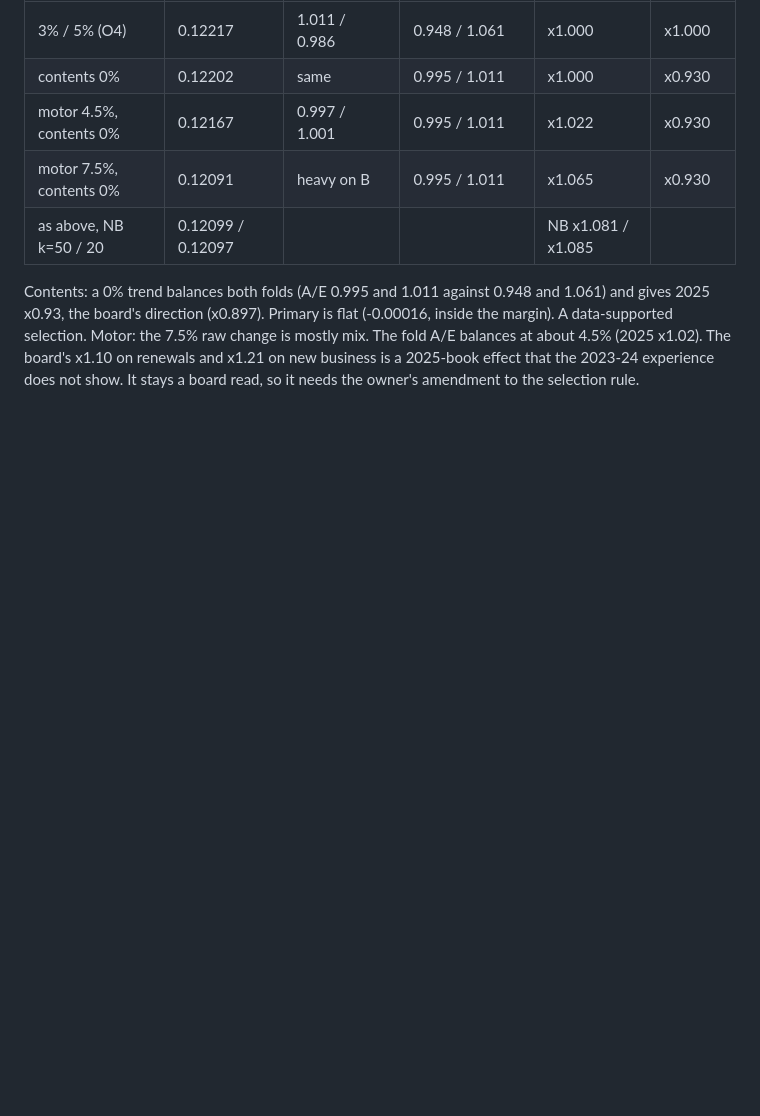
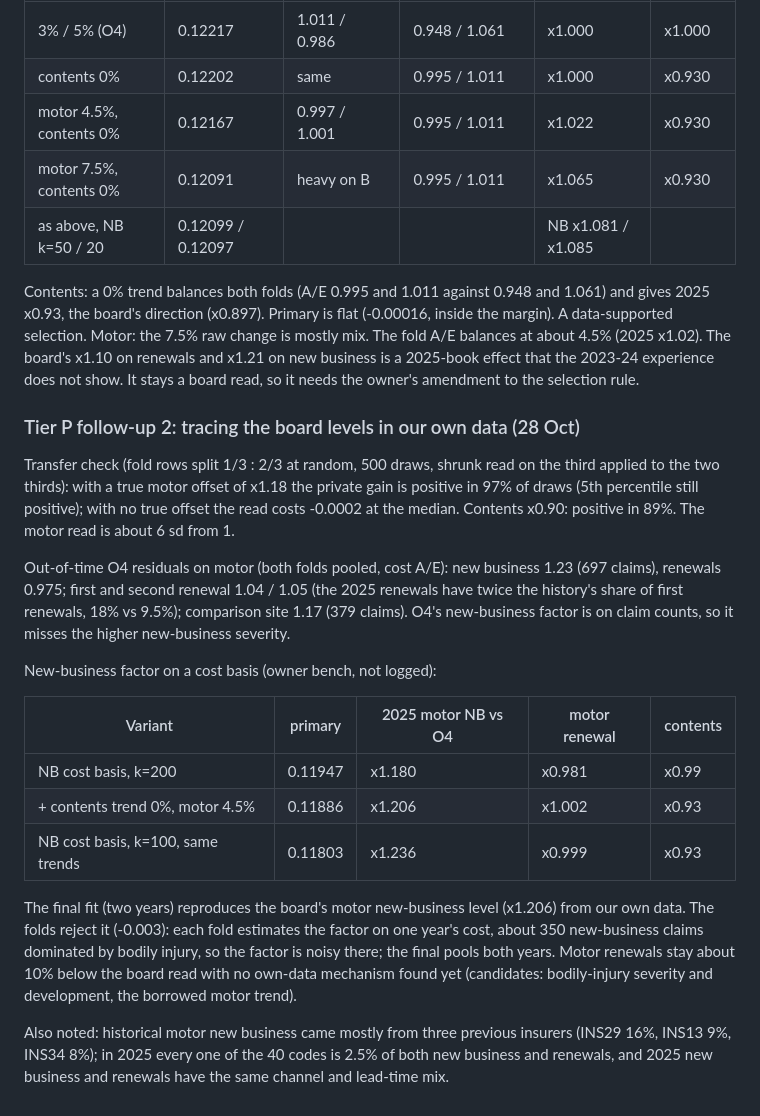
Before and after one commit to farmcoding/iaa-hackathon-2026, a Markdown page: research/experiment_backlog_emerging.md, the part around the change. Rendered like a GitHub page; blank space fills up the shorter version.

Commit message:
backlog: board levels traced to NB severity and contents trend; transfer check
Co-Authored-By: Claude Opus 5.5 <noreply@anthropic.com>

```diff
--- a/research/experiment_backlog_emerging.md
+++ b/research/experiment_backlog_emerging.md
@@ -271,3 +271,34 @@ Motor: the 7.5% raw change is mostly mix. The fold A/E balances at about 4.5% (2
 x1.02). The board's x1.10 on renewals and x1.21 on new business is a 2025-book effect that
 the 2023-24 experience does not show. It stays a board read, so it needs the owner's
 amendment to the selection rule.
+
+### Tier P follow-up 2: tracing the board levels in our own data (28 Oct)
+
+Transfer check (fold rows split 1/3 : 2/3 at random, 500 draws, shrunk read on the third
+applied to the two thirds): with a true motor offset of x1.18 the private gain is positive
+in 97% of draws (5th percentile still positive); with no true offset the read costs
+-0.0002 at the median. Contents x0.90: positive in 89%. The motor read is about 6 sd from 1.
+
+Out-of-time O4 residuals on motor (both folds pooled, cost A/E): new business 1.23 (697
+claims), renewals 0.975; first and second renewal 1.04 / 1.05 (the 2025 renewals have twice
+the history's share of first renewals, 18% vs 9.5%); comparison site 1.17 (379 claims).
+O4's new-business factor is on claim counts, so it misses the higher new-business severity.
+
+New-business factor on a cost basis (owner bench, not logged):
+
+| Variant | primary | 2025 motor NB vs O4 | motor renewal | contents |
+|---|---|---|---|---|
+| NB cost basis, k=200 | 0.11947 | x1.180 | x0.981 | x0.99 |
+| + contents trend 0%, motor 4.5% | 0.11886 | x1.206 | x1.002 | x0.93 |
+| NB cost basis, k=100, same trends | 0.11803 | x1.236 | x0.999 | x0.93 |
+
+The final fit (two years) reproduces the board's motor new-business level (x1.206) from
+our own data. The folds reject it (-0.003): each fold estimates the factor on one year's
+cost, about 350 new-business claims dominated by bodily injury, so the factor is noisy
+there; the final pools both years. Motor renewals stay about 10% below the board read with
+no own-data mechanism found yet (candidates: bodily-injury severity and development, the
+borrowed motor trend).
+
+Also noted: historical motor new business came mostly from three previous insurers (INS29
+16%, INS13 9%, INS34 8%); in 2025 every one of the 40 codes is 2.5% of both new business and
+renewals, and 2025 new business and renewals have the same channel and lead-time mix.
```
